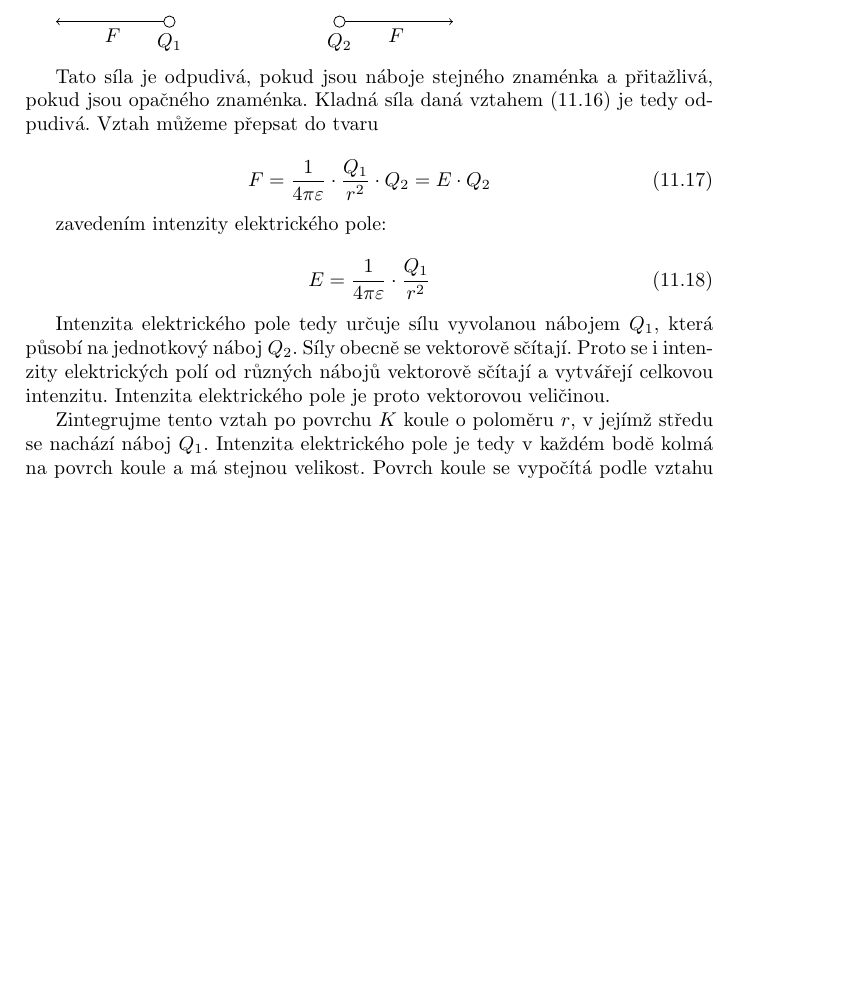
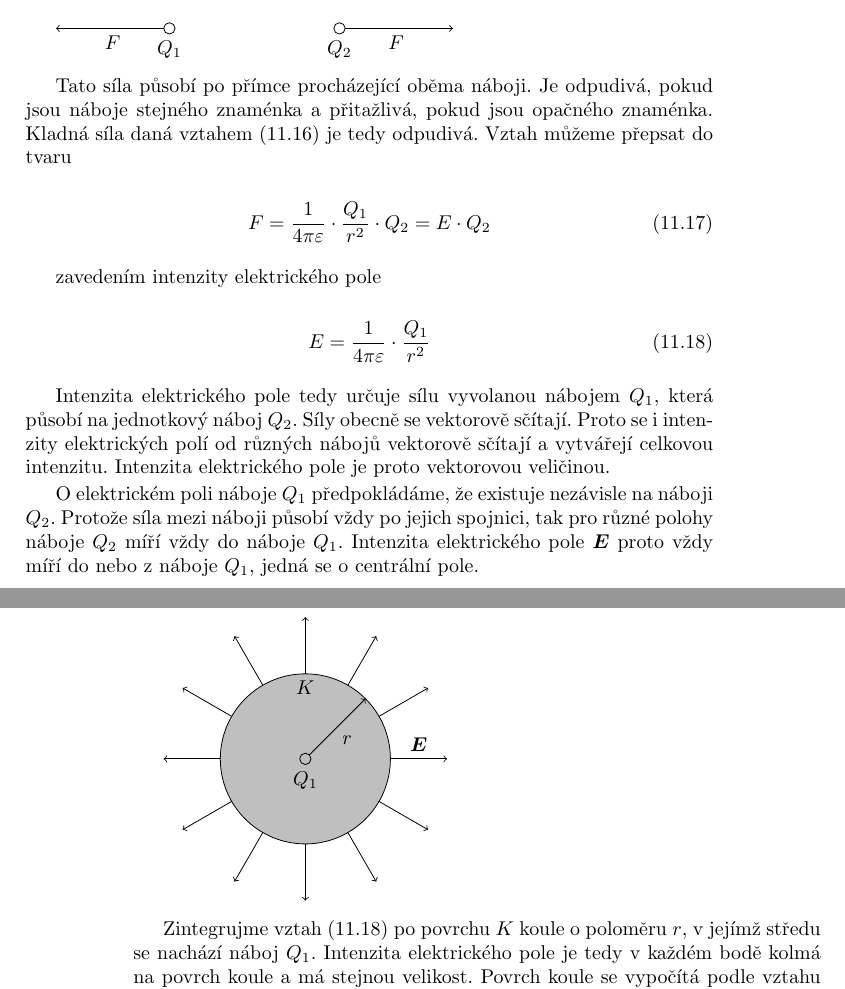
Before and after one commit to LezakPetr/poisson, a LaTeX thesis (poisson.tex, which reads ch_fyzikalni_jevy.tex): part of page 87 of 123 before the commit and two parts of pages 87 and 88 of 125 after it, the two joined at a grey line, cut so that both start at the same text, the shorter picture padded with empty space. Compiled offline with pdfLaTeX.

Commit message:
Elektrostaticke pole

```diff
--- a/ch_fyzikalni_jevy.tex
+++ b/ch_fyzikalni_jevy.tex
@@ -145,16 +145,15 @@ F = \frac{1}{4 \pi \varepsilon} \cdot \frac{Q_1 \cdot Q_2}{r^2}
 \draw[->] (\d + \r, 0) -- (\d + \l, 0);
 \draw (\d, -\r) node[anchor=north]{\(Q_2\)};
 \draw (\d + \l / 2, 0) node[anchor=north]{\(F\)};
-
 \end{tikzpicture}
 
-Tato síla je odpudivá, pokud jsou náboje stejného znaménka a~přitažlivá, pokud jsou opačného znaménka. Kladná síla daná vztahem~\eqref{eq:coulombuv_zakon} je tedy odpudivá. Vztah můžeme přepsat do tvaru
+Tato síla působí po přímce procházející oběma náboji. Je odpudivá, pokud jsou náboje stejného znaménka a~přitažlivá, pokud jsou opačného znaménka. Kladná síla daná vztahem~\eqref{eq:coulombuv_zakon} je tedy odpudivá. Vztah můžeme přepsat do tvaru
 
 \begin{equation}
 F = \frac{1}{4 \pi \varepsilon} \cdot \frac{Q_1}{r^2} \cdot Q_2 = E \cdot Q_2
 \end{equation}
 
-zavedením intenzity elektrického pole:
+zavedením intenzity elektrického pole
 
 \begin{equation}
 \label{eq:intenzita_elektrickeho_pole_bodoveho_naboje}
@@ -163,7 +162,37 @@ E = \frac{1}{4 \pi \varepsilon} \cdot \frac{Q_1}{r^2}
 
 Intenzita elektrického pole tedy určuje sílu vyvolanou nábojem \(Q_1\), která působí na jednotkový náboj \(Q_2\). Síly obecně se vektorově sčítají. Proto se i~intenzity elektrických polí od různých nábojů vektorově sčítají a~vytvářejí celkovou intenzitu. Intenzita elektrického pole je proto vektorovou veličinou.
 
-Zintegrujme tento vztah po povrchu \(K\) koule o~poloměru \(r\), v~jejímž středu se nachází náboj \(Q_1\). Intenzita elektrického pole je tedy v~každém bodě kolmá na povrch koule a~má stejnou velikost. Povrch koule se vypočítá podle vztahu \(S = 4 \pi r^2\).
+O~elektrickém poli náboje \(Q_1\) předpokládáme, že existuje nezávisle na náboji \(Q_2\). Protože síla mezi náboji působí vždy po jejich spojnici, tak pro různé polohy náboje \(Q_2\) míří vždy do náboje \(Q_1\). Intenzita elektrického pole \(\vect{E}\) proto vždy míří do nebo z~náboje \(Q_1\), jedná se o~centrální pole.
+
+\begin{tikzpicture}
+\pgfmathsetmacro{\q}{0.1}
+\pgfmathsetmacro{\r}{1.5}
+\pgfmathsetmacro{\l}{1}
+\pgfmathsetmacro{\n}{12}
+
+\draw[fill=lightgray] (0, 0) circle[radius=\r];
+
+\draw (0, 0) circle[radius=\q];
+\draw (0, -\q) node[anchor=north]{\(Q_1\)};
+
+\pgfmathsetmacro{\x}{cos(45)}
+\pgfmathsetmacro{\y}{sin(45)}
+
+\draw[->] (\q * \x, \q * \y) -- (\r * \x, \r * \y);
+\draw (\r * \x / 2, \r * \y / 2) node[anchor=north west]{\(r\)};
+
+\foreach \alpha in {1, ..., \n} {
+	\pgfmathsetmacro{\x}{cos(360 * \alpha / \n)}
+	\pgfmathsetmacro{\y}{sin(360 * \alpha / \n)}
+
+	\draw[->] (\r * \x, \r * \y) -- (\r * \x + \l * \x, \r * \y + \l * \y);
+}
+
+\draw (\r + \l / 2, 0) node[anchor=south]{\(\vect{E}\)};
+\draw (0, \r) node[anchor=north]{\(K\)};
+\end{tikzpicture}
+
+Zintegrujme vztah~\eqref{eq:intenzita_elektrickeho_pole_bodoveho_naboje} po povrchu \(K\) koule o~poloměru \(r\), v~jejímž středu se nachází náboj \(Q_1\). Intenzita elektrického pole je tedy v~každém bodě kolmá na povrch koule a~má stejnou velikost. Povrch koule se vypočítá podle vztahu \(S = 4 \pi r^2\).
 
 \begin{equation}
 \oint_{\partial K} \vect{E} \cdot \mathrm{d}\vect{s} = 4 \pi r^2 \frac{1}{4 \pi \varepsilon} \cdot \frac{Q_1}{r^2} = \frac{Q_1}{\varepsilon}
```
Also changed, not shown: ch_fyzikalni_jevy.tex (43 more changed lines).
